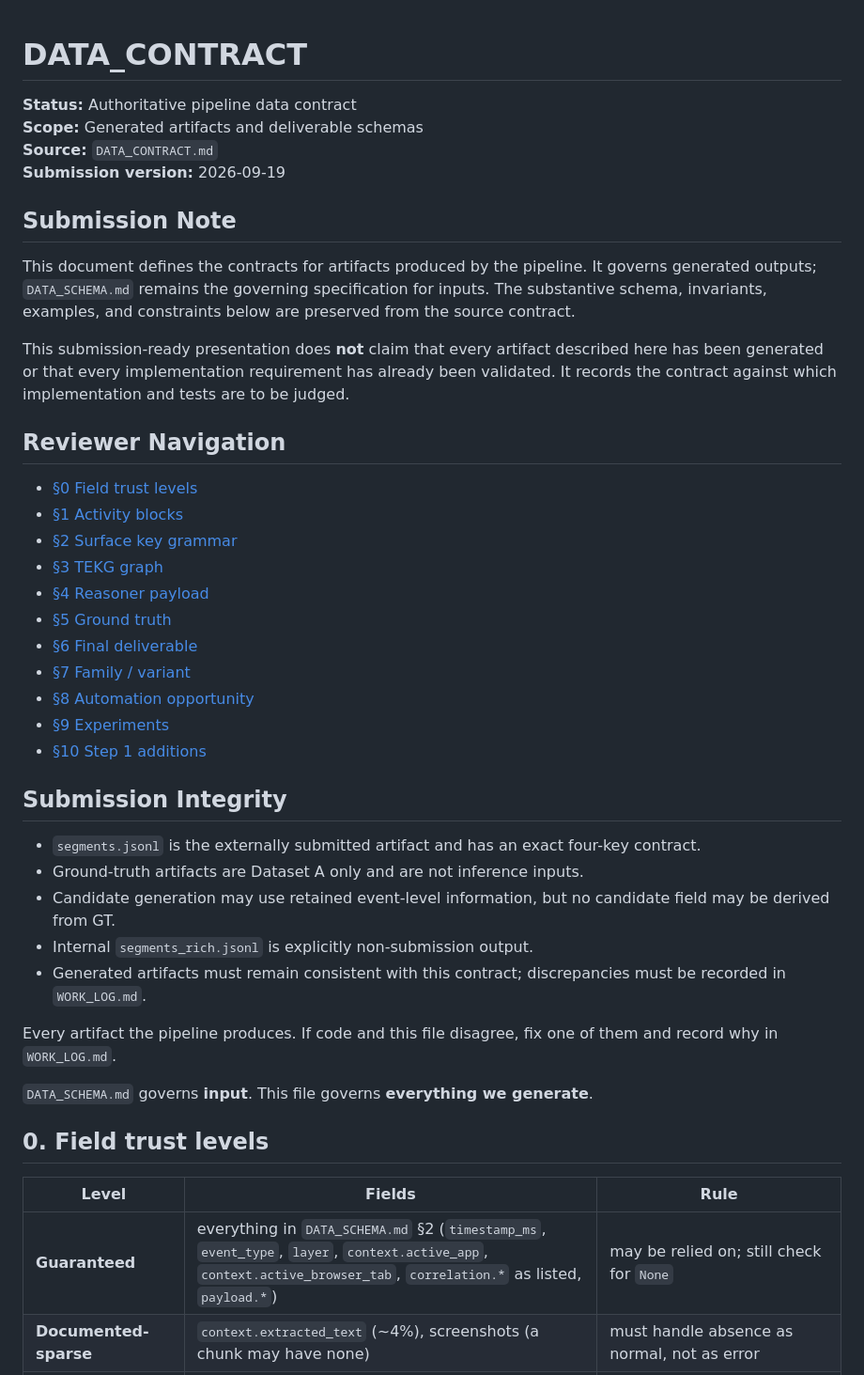
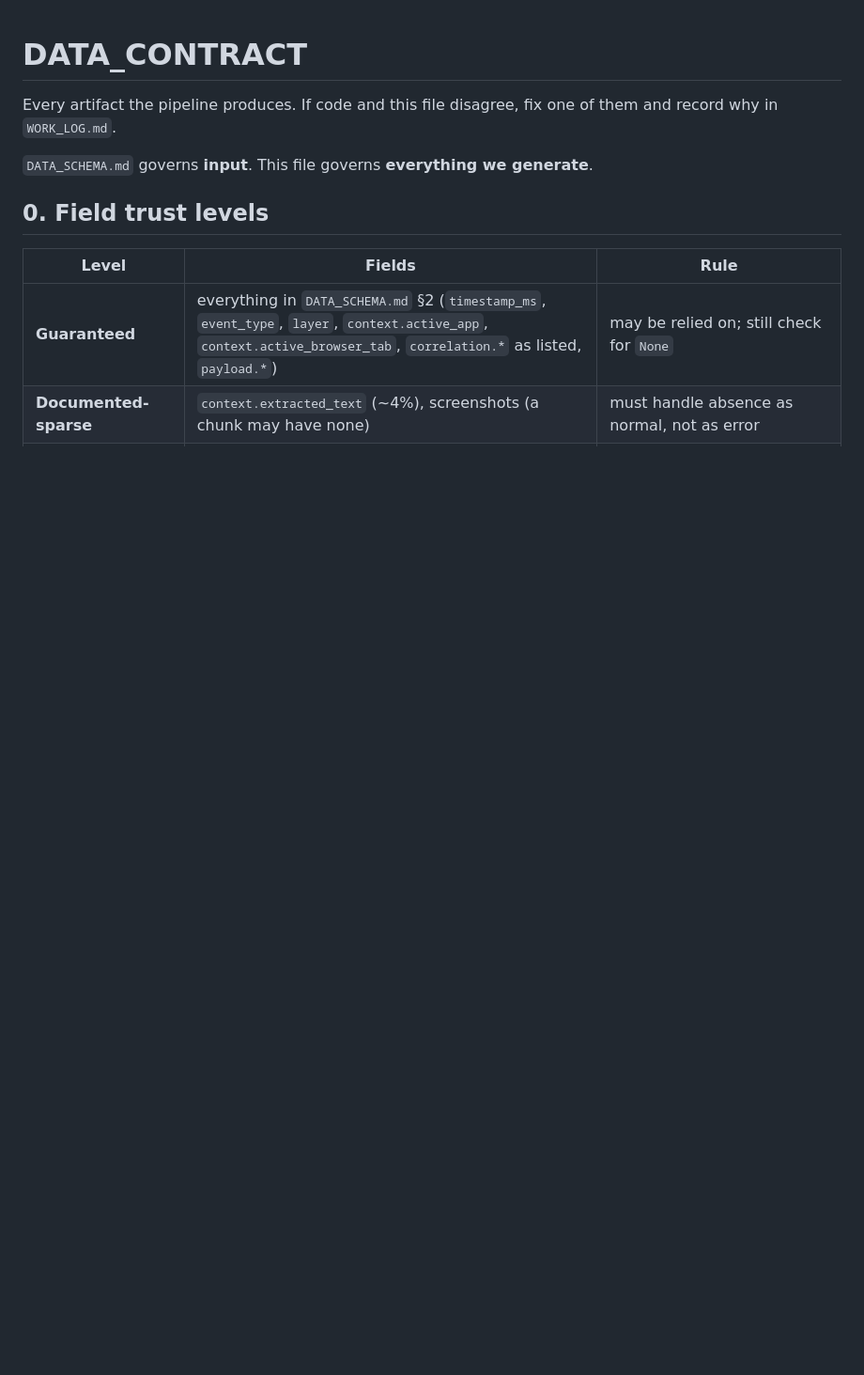
Before and after one commit to IC-04/procassist-ai, a Markdown page: docs/DATA_CONTRACT.md, the part around the change. Shown at 94% size. Rendered like a GitHub page; blank space fills up the shorter version.

Commit message:
Revise DATA_CONTRACT.md to update content
Removed outdated sections and clarified the purpose of the DATA_CONTRACT document.

```diff
--- a/docs/DATA_CONTRACT.md
+++ b/docs/DATA_CONTRACT.md
@@ -1,42 +1,4 @@
 # DATA_CONTRACT
-
-**Status:** Authoritative pipeline data contract
-**Scope:** Generated artifacts and deliverable schemas
-**Source:** `DATA_CONTRACT.md`
-**Submission version:** 2026-09-19
-
-## Submission Note
-
-This document defines the contracts for artifacts produced by the pipeline. It governs generated
-outputs; `DATA_SCHEMA.md` remains the governing specification for inputs. The substantive schema,
-invariants, examples, and constraints below are preserved from the source contract.
-
-This submission-ready presentation does **not** claim that every artifact described here has been
-generated or that every implementation requirement has already been validated. It records the
-contract against which implementation and tests are to be judged.
-
-## Reviewer Navigation
-
-- [§0 Field trust levels](#0-field-trust-levels)
-- [§1 Activity blocks](#1-builddatasetblocksjsonl--activity-blocks)
-- [§2 Surface key grammar](#2-surface-key-grammar)
-- [§3 TEKG graph](#3-builddatasettekgsession_idjson--graph)
-- [§4 Reasoner payload](#4-builddatasetwindows-session_idwnnnnjson--reasoner-payload)
-- [§5 Ground truth](#5-ground-truth-dataset-a-only)
-- [§6 Final deliverable](#6-segmentsjsonl--the-deliverable)
-- [§7 Family / variant](#7-family--variant)
-- [§8 Automation opportunity](#8-automation-opportunity)
-- [§9 Experiments](#9-experiments)
-- [§10 Step 1 additions](#10-step-1-additions-2026-09-13-adr-015)
-
-## Submission Integrity
-
-- `segments.jsonl` is the externally submitted artifact and has an exact four-key contract.
-- Ground-truth artifacts are Dataset A only and are not inference inputs.
-- Candidate generation may use retained event-level information, but no candidate field may be derived from GT.
-- Internal `segments_rich.jsonl` is explicitly non-submission output.
-- Generated artifacts must remain consistent with this contract; discrepancies must be recorded in `WORK_LOG.md`.
-
 
 Every artifact the pipeline produces. If code and this file disagree, fix one of them and
 record why in `WORK_LOG.md`.
```
